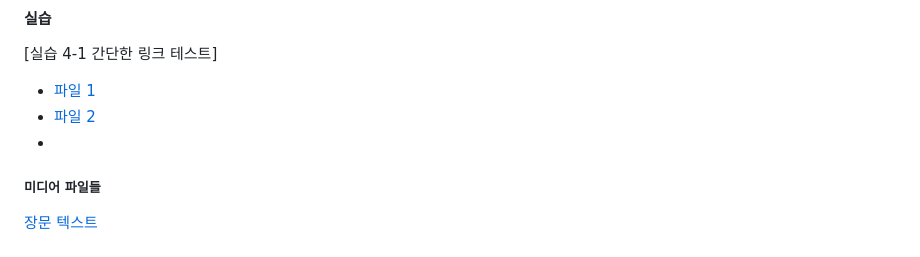
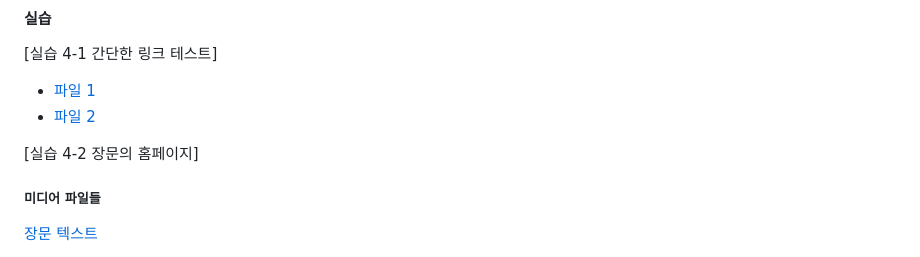
Before and after one commit to dknife/2024WebProgramming, a Markdown page: README.md, the part around the change. Rendered like a GitHub page.

```diff
--- a/README.md
+++ b/README.md
@@ -83,7 +83,9 @@
 
    * [파일 1](https://github.com/dknife/2024WebProgramming/blob/main/Ex/04_LinksAndMultimedia/0401_linkTest.html)
    * [파일 2](https://github.com/dknife/2024WebProgramming/blob/main/Ex/04_LinksAndMultimedia/0401_linkTest2.html)
-   *
+
+[실습 4-2 장문의 홈페이지]
+
 ##### 미디어 파일들
 
 [장문 텍스트](https://github.com/dknife/2024WebProgramming/blob/main/Ex/longText.txt)
```
